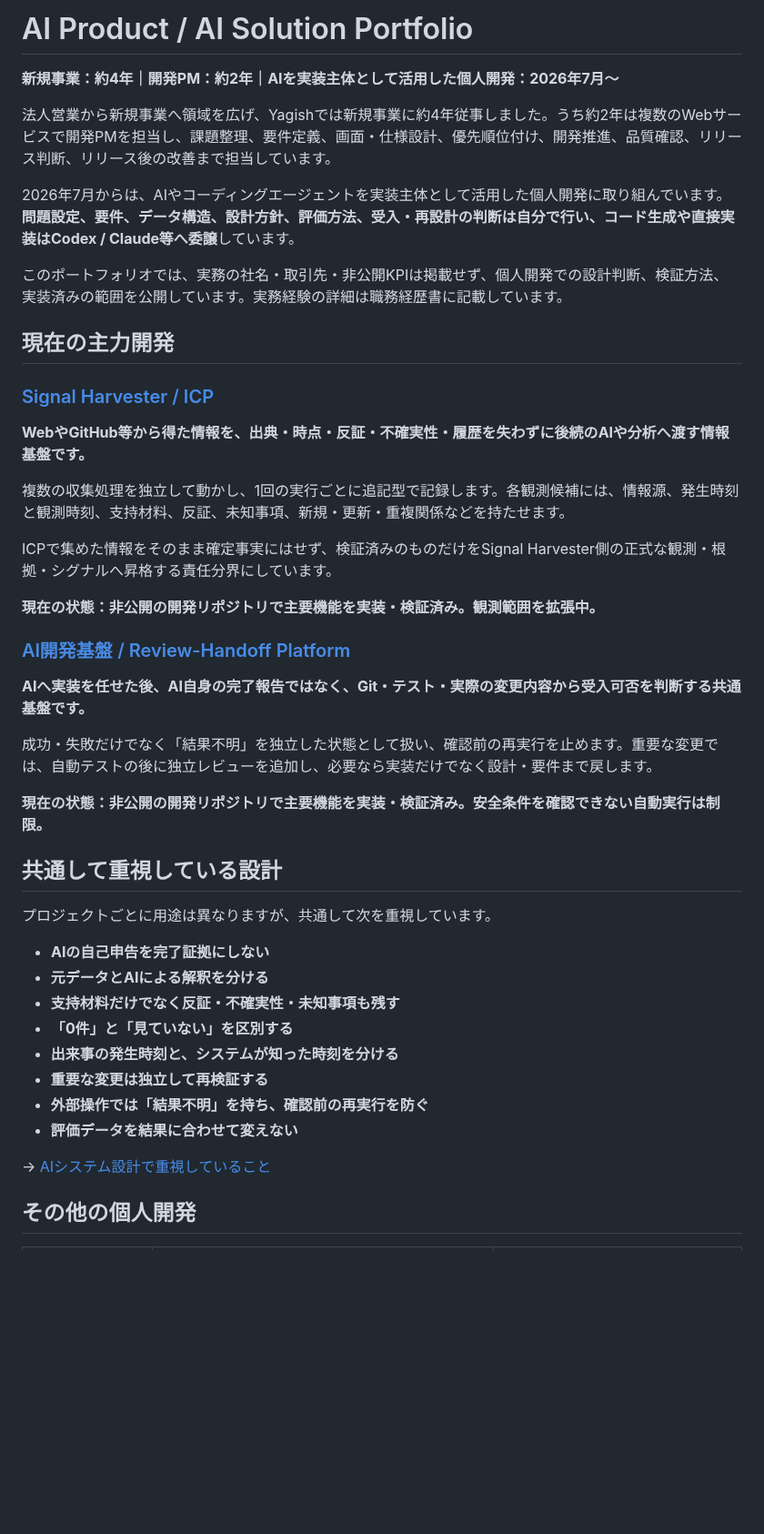
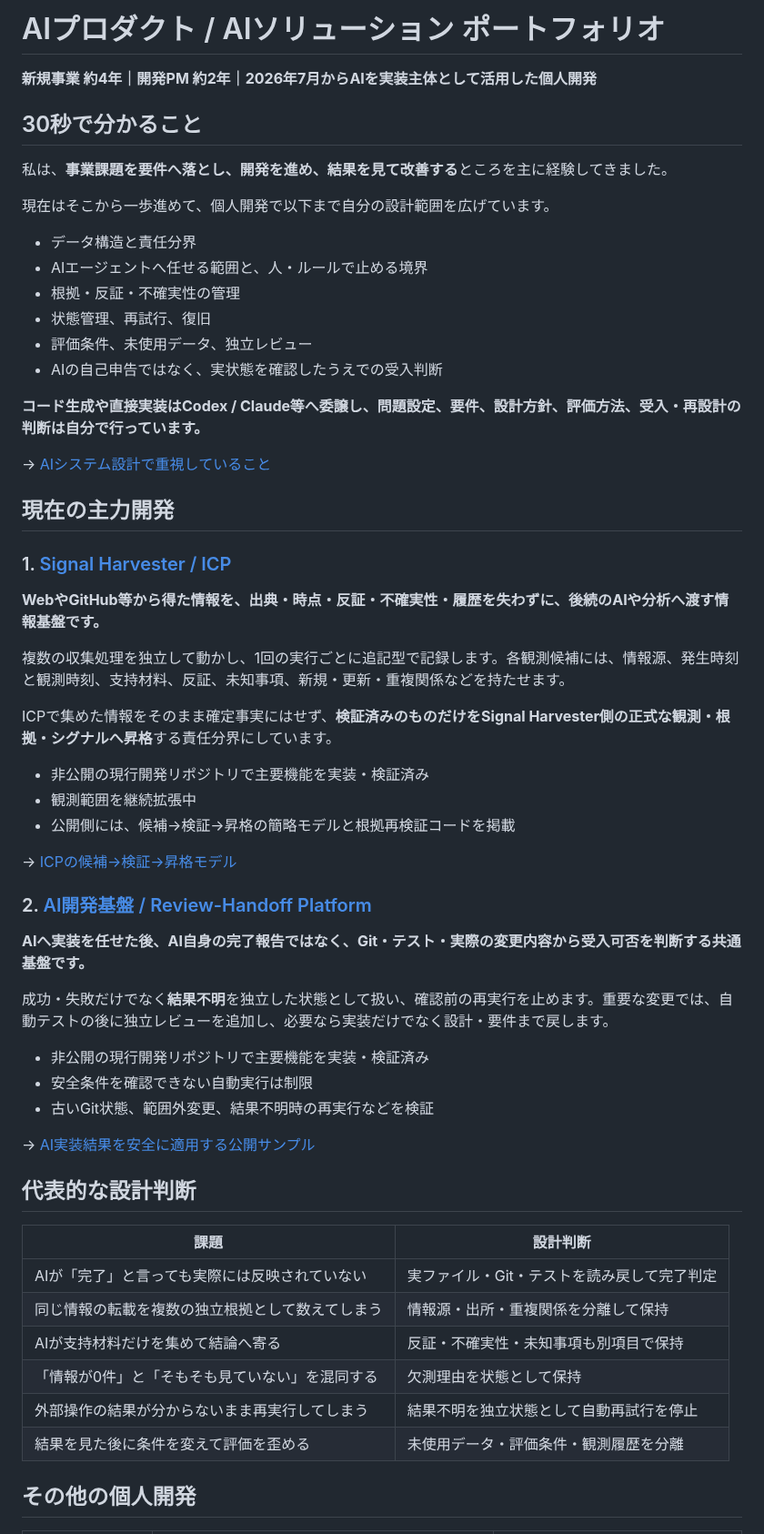
Before and after one commit to hiromi1992/ai-engineering-portfolio, a Markdown page: README.md, the part around one of its changes. Shown at 91% size. GitHub-like rendering; blank space fills up the shorter version.

Commit message:
docs: optimize portfolio top for 30-second scan

```diff
--- a/README.md
+++ b/README.md
@@ -1,47 +1,62 @@
-# AI Product / AI Solution Portfolio
+# AIプロダクト / AIソリューション ポートフォリオ
 
-**新規事業：約4年｜開発PM：約2年｜AIを実装主体として活用した個人開発：2026年7月〜**
+**新規事業 約4年｜開発PM 約2年｜2026年7月からAIを実装主体として活用した個人開発**
 
-法人営業から新規事業へ領域を広げ、Yagishでは新規事業に約4年従事しました。うち約2年は複数のWebサービスで開発PMを担当し、課題整理、要件定義、画面・仕様設計、優先順位付け、開発推進、品質確認、リリース判断、リリース後の改善まで担当しています。
+## 30秒で分かること
 
-2026年7月からは、AIやコーディングエージェントを実装主体として活用した個人開発に取り組んでいます。**問題設定、要件、データ構造、設計方針、評価方法、受入・再設計の判断は自分で行い、コード生成や直接実装はCodex / Claude等へ委譲**しています。
+私は、**事業課題を要件へ落とし、開発を進め、結果を見て改善する**ところを主に経験してきました。
 
-このポートフォリオでは、実務の社名・取引先・非公開KPIは掲載せず、個人開発での設計判断、検証方法、実装済みの範囲を公開しています。実務経験の詳細は職務経歴書に記載しています。
+現在はそこから一歩進めて、個人開発で以下まで自分の設計範囲を広げています。
+
+- データ構造と責任分界
+- AIエージェントへ任せる範囲と、人・ルールで止める境界
+- 根拠・反証・不確実性の管理
+- 状態管理、再試行、復旧
+- 評価条件、未使用データ、独立レビュー
+- AIの自己申告ではなく、実状態を確認したうえでの受入判断
+
+**コード生成や直接実装はCodex / Claude等へ委譲し、問題設定、要件、設計方針、評価方法、受入・再設計の判断は自分で行っています。**
+
+→ [AIシステム設計で重視していること](principles/ai_system_design.md)
 
 ## 現在の主力開発
 
-### [Signal Harvester / ICP](projects/02_signal_harvester.md)
+### 1. [Signal Harvester / ICP](projects/02_signal_harvester.md)
 
-**WebやGitHub等から得た情報を、出典・時点・反証・不確実性・履歴を失わずに後続のAIや分析へ渡す情報基盤です。**
+**WebやGitHub等から得た情報を、出典・時点・反証・不確実性・履歴を失わずに、後続のAIや分析へ渡す情報基盤です。**
 
 複数の収集処理を独立して動かし、1回の実行ごとに追記型で記録します。各観測候補には、情報源、発生時刻と観測時刻、支持材料、反証、未知事項、新規・更新・重複関係などを持たせます。
 
-ICPで集めた情報をそのまま確定事実にはせず、検証済みのものだけをSignal Harvester側の正式な観測・根拠・シグナルへ昇格する責任分界にしています。
+ICPで集めた情報をそのまま確定事実にはせず、**検証済みのものだけをSignal Harvester側の正式な観測・根拠・シグナルへ昇格**する責任分界にしています。
 
-**現在の状態：非公開の開発リポジトリで主要機能を実装・検証済み。観測範囲を拡張中。**
+- 非公開の現行開発リポジトリで主要機能を実装・検証済み
+- 観測範囲を継続拡張中
+- 公開側には、候補→検証→昇格の簡略モデルと根拠再検証コードを掲載
 
-### [AI開発基盤 / Review-Handoff Platform](projects/01_ai_development_foundation.md)
+→ [ICPの候補→検証→昇格モデル](samples/icp_data_model.js)
+
+### 2. [AI開発基盤 / Review-Handoff Platform](projects/01_ai_development_foundation.md)
 
 **AIへ実装を任せた後、AI自身の完了報告ではなく、Git・テスト・実際の変更内容から受入可否を判断する共通基盤です。**
 
-成功・失敗だけでなく「結果不明」を独立した状態として扱い、確認前の再実行を止めます。重要な変更では、自動テストの後に独立レビューを追加し、必要なら実装だけでなく設計・要件まで戻します。
+成功・失敗だけでなく**結果不明**を独立した状態として扱い、確認前の再実行を止めます。重要な変更では、自動テストの後に独立レビューを追加し、必要なら実装だけでなく設計・要件まで戻します。
 
-**現在の状態：非公開の開発リポジトリで主要機能を実装・検証済み。安全条件を確認できない自動実行は制限。**
+- 非公開の現行開発リポジトリで主要機能を実装・検証済み
+- 安全条件を確認できない自動実行は制限
+- 古いGit状態、範囲外変更、結果不明時の再実行などを検証
 
-## 共通して重視している設計
+→ [AI実装結果を安全に適用する公開サンプル](samples/result_apply_guard.py)
 
-プロジェクトごとに用途は異なりますが、共通して次を重視しています。
+## 代表的な設計判断
 
-- **AIの自己申告を完了証拠にしない**
-- **元データとAIによる解釈を分ける**
-- **支持材料だけでなく反証・不確実性・未知事項も残す**
-- **「0件」と「見ていない」を区別する**
-- **出来事の発生時刻と、システムが知った時刻を分ける**
-- **重要な変更は独立して再検証する**
-- **外部操作では「結果不明」を持ち、確認前の再実行を防ぐ**
-- **評価データを結果に合わせて変えない**
-
-→ [AIシステム設計で重視していること](principles/ai_system_design.md)
+| 課題 | 設計判断 |
+|---|---|
+| AIが「完了」と言っても実際には反映されていない | 実ファイル・Git・テストを読み戻して完了判定 |
+| 同じ情報の転載を複数の独立根拠として数えてしまう | 情報源・出所・重複関係を分離して保持 |
+| AIが支持材料だけを集めて結論へ寄る | 反証・不確実性・未知事項も別項目で保持 |
+| 「情報が0件」と「そもそも見ていない」を混同する | 欠測理由を状態として保持 |
+| 外部操作の結果が分からないまま再実行してしまう | 結果不明を独立状態として自動再試行を停止 |
+| 結果を見た後に条件を変えて評価を歪める | 未使用データ・評価条件・観測履歴を分離 |
 
 ## その他の個人開発
 
```
Also changed, not shown: other parts of README.md (+6 -12 lines).
